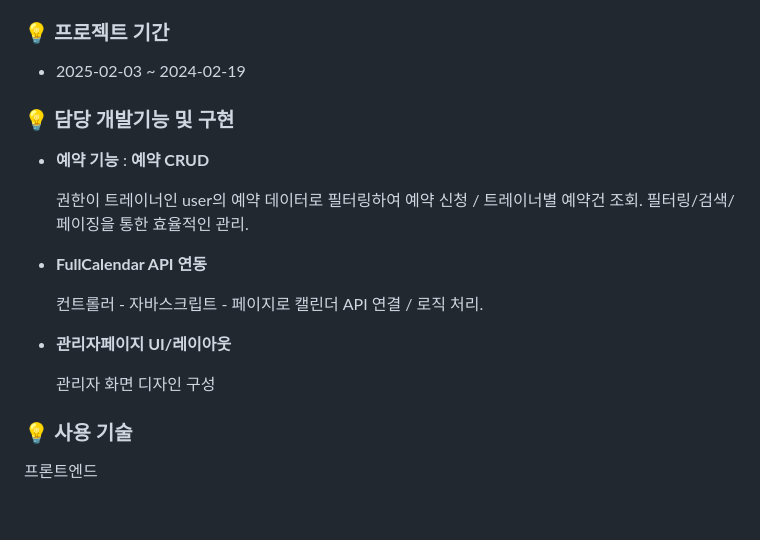
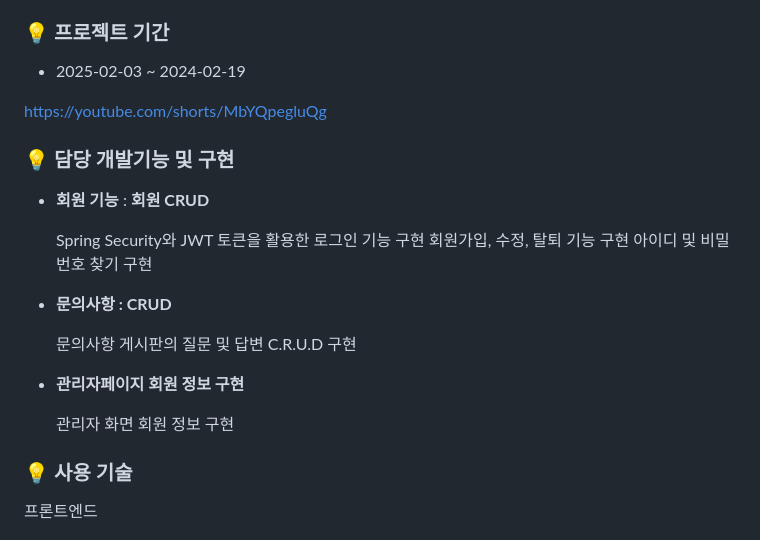
Before and after one commit to t326598/MSA9_GYM_FLUTTER, a Markdown page: README.md, the part around the change. Rendered like a GitHub page; blank space fills up the shorter version.

```diff
--- a/README.md
+++ b/README.md
@@ -33,23 +33,25 @@
 ### :bulb: 프로젝트 기간
 - 2025-02-03 ~ 2024-02-19
 
+https://youtube.com/shorts/MbYQpegluQg
+
 ### :bulb: 담당 개발기능 및 구현
-- **예약 기능** : **예약 CRUD**
+- **회원 기능** : **회원 CRUD**
   <p>
-    권한이 트레이너인 user의 예약 데이터로 필터링하여 예약 신청 / 트레이너별 예약건 조회.
-    필터링/검색/페이징을 통한 효율적인 관리.
+    Spring Security와 JWT 토큰을 활용한 로그인 기능 구현
+    회원가입, 수정, 탈퇴 기능 구현
+    아이디 및 비밀번호 찾기 구현
   </p>
 
-- **FullCalendar API 연동**
+- **문의사항 : CRUD**
   <p>
-    컨트롤러 - 자바스크립트 - 페이지로 캘린더 API 연결 / 로직 처리.
+     문의사항 게시판의 질문 및 답변 C.R.U.D 구현
   </p>
 
-- **관리자페이지 UI/레이아웃**
+- **관리자페이지 회원 정보 구현**
   <p>
-    관리자 화면 디자인 구성
+    관리자 화면 회원 정보 구현
   </p>
-
 ### :bulb: 사용 기술
 <p>프론트엔드</p>
 <p>
```
